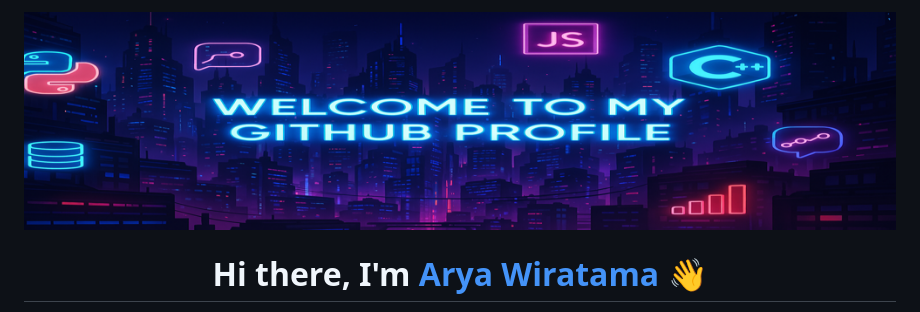
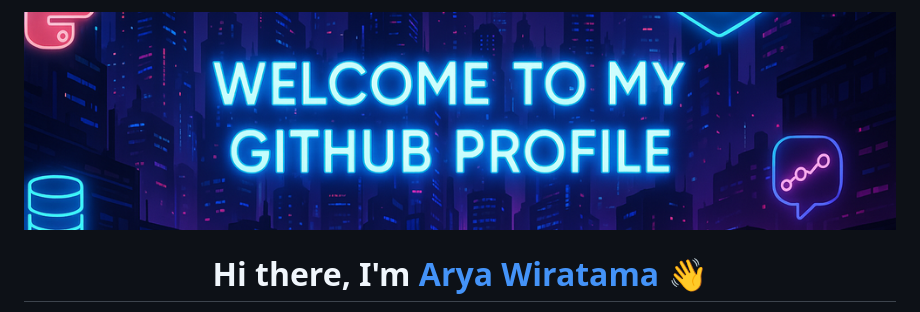
Before and after one commit to AryaWiratama26/AryaWiratama26, a Markdown page: README.md, the part around the change. GitHub-like rendering; pictures changed too: img/github_profile_banner_fixed.png (added).

Commit message:
add banner

```diff
--- a/README.md
+++ b/README.md
@@ -1,5 +1,5 @@
 <p align="center">
-  <img src="/img/github_profile_banner_resized.png" alt="FastDC Banner" width="100%">
+  <img src="/img/github_profile_banner_fixed.png" alt="FastDC Banner" width="100%">
 </p>
 
 <h1 align="center">Hi there, I'm <a href="https://github.com/AryaWiratama26">Arya Wiratama</a> 👋</h1>
```
